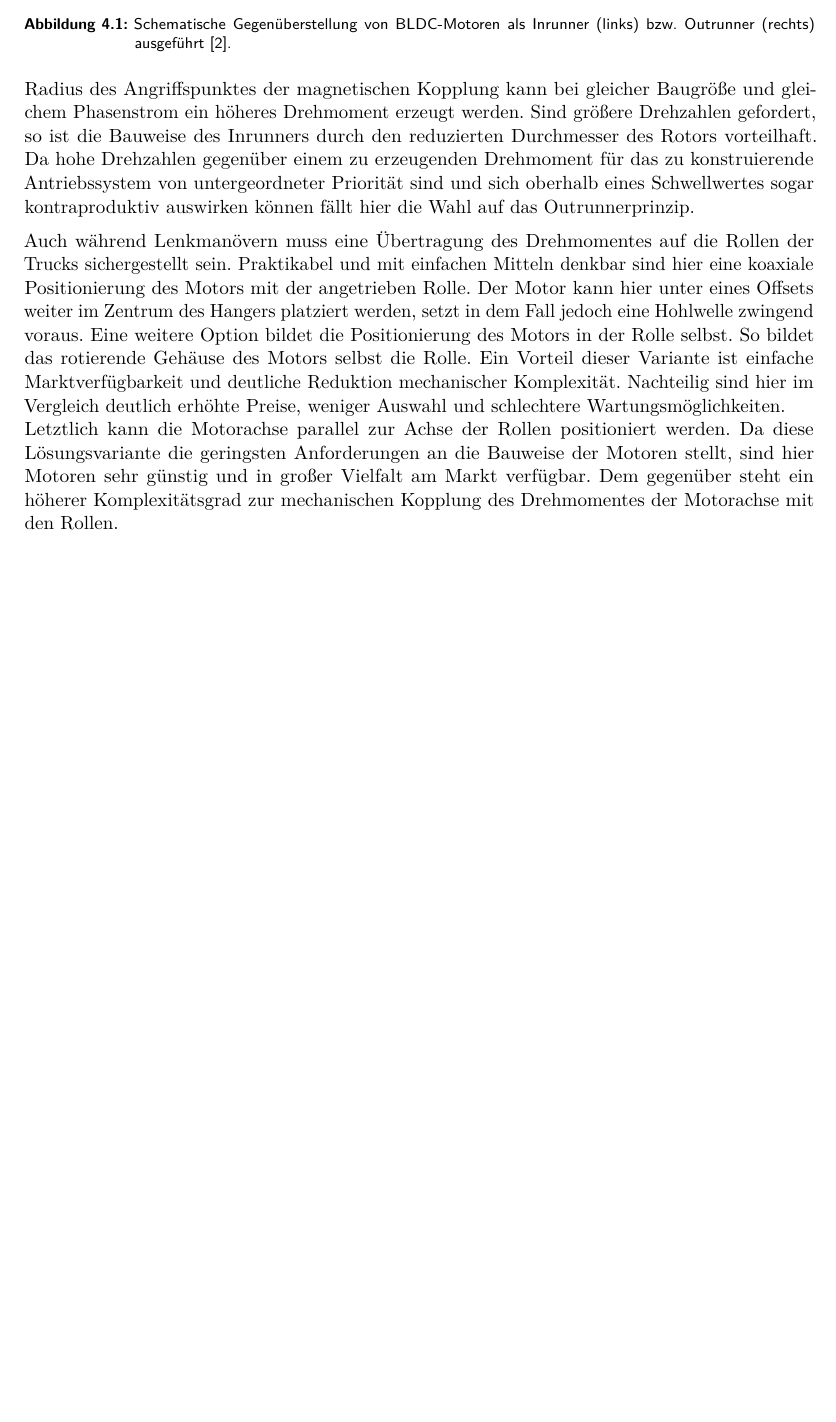
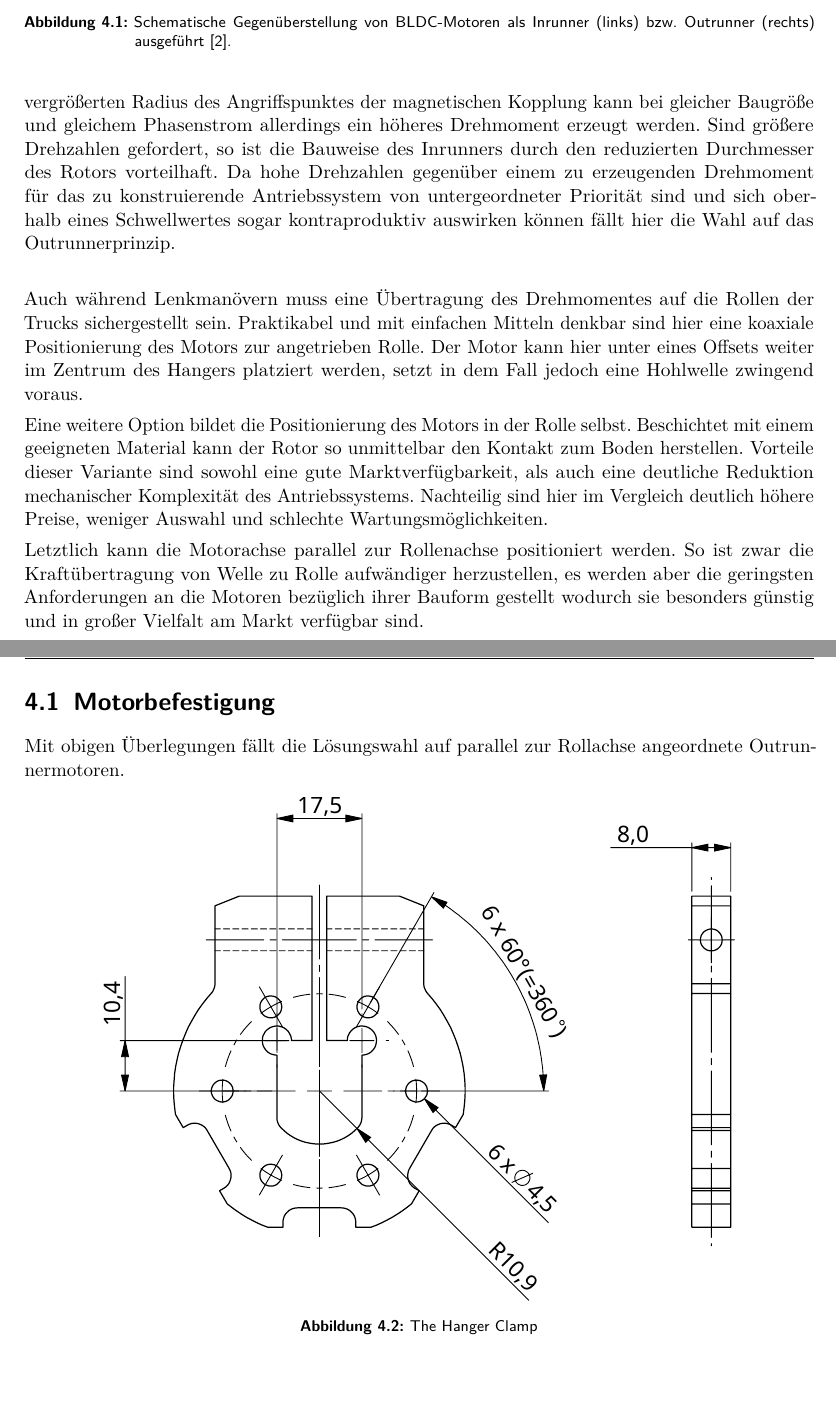
Before and after one commit to HateFindingNames/MotherBoard, a LaTeX thesis (__MAIN_FILE.tex, which reads chapters/4_mechanics.tex): part of page 12 of 20 before the commit and two parts of pages 12 and 13 of 22 after it, the two joined at a grey line, cut so that both start at the same text, the shorter picture padded with empty space. Compiled offline with pdfLaTeX.

Commit message:
Mount drawings added

```diff
--- a/chapters/4_mechanics.tex
+++ b/chapters/4_mechanics.tex
@@ -9,17 +8,26 @@
 		\caption[Gegenüberstellung von Inrunner und Outrunner]{Schematische Gegenüberstellung von BLDC-Motoren als Inrunner (links) bzw. Outrunner (rechts) ausgeführt~\cite{inrunner.outrunner.2022}.}
 		\label{fig:inrunner outrunner}
 	\end{figure}
-	Das Funktionsprinzip bleibt so zwar unverändert, durch den vergrößerten Radius des Angriffspunktes der magnetischen Kopplung kann bei gleicher Baugröße und gleichem Phasenstrom ein höheres Drehmoment erzeugt werden.
+	Das Funktionsprinzip bleibt so zwar unverändert, durch den vergrößerten Radius des Angriffspunktes der magnetischen Kopplung kann bei gleicher Baugröße und gleichem Phasenstrom allerdings ein höheres Drehmoment erzeugt werden.
 	Sind größere Drehzahlen gefordert, so ist die Bauweise des Inrunners durch den reduzierten Durchmesser des Rotors vorteilhaft.
 	Da hohe Drehzahlen gegenüber einem zu erzeugenden Drehmoment für das zu konstruierende Antriebssystem von untergeordneter Priorität sind und sich oberhalb eines Schwellwertes sogar kontraproduktiv auswirken können fällt hier die Wahl auf das Outrunnerprinzip.\par\medskip
 	%
 	Auch während Lenkmanövern muss eine Übertragung des Drehmomentes auf die Rollen der Trucks sichergestellt sein.
-	Praktikabel und mit einfachen Mitteln denkbar sind hier eine koaxiale Positionierung des Motors mit der angetrieben Rolle.
-	Der Motor kann hier unter eines Offsets weiter im Zentrum des Hangers platziert werden, setzt in dem Fall jedoch eine Hohlwelle zwingend voraus.
+	Praktikabel und mit einfachen Mitteln denkbar sind hier eine koaxiale Positionierung des Motors zur angetrieben Rolle.
+	Der Motor kann hier unter eines Offsets weiter im Zentrum des Hangers platziert werden, setzt in dem Fall jedoch eine Hohlwelle zwingend voraus.\par
 	Eine weitere Option bildet die Positionierung des Motors in der Rolle selbst.
-	So bildet das rotierende Gehäuse des Motors selbst die Rolle.
-	Ein Vorteil dieser Variante ist einfache Marktverfügbarkeit und deutliche Reduktion mechanischer Komplexität.
-	Nachteilig sind hier im Vergleich deutlich erhöhte Preise, weniger Auswahl und schlechtere Wartungsmöglichkeiten.\par
-	Letztlich kann die Motorachse parallel zur Achse der Rollen positioniert werden.
-	Da diese Lösungsvariante die geringsten Anforderungen an die Bauweise der Motoren stellt, sind hier Motoren sehr günstig und in großer Vielfalt am Markt verfügbar.
-	Dem gegenüber steht ein höherer Komplexitätsgrad zur mechanischen Kopplung des Drehmomentes der Motorachse mit den Rollen.
+	Beschichtet mit einem geeigneten Material kann der Rotor so unmittelbar den Kontakt zum Boden herstellen.
+	Vorteile dieser Variante sind sowohl eine gute Marktverfügbarkeit, als auch eine deutliche Reduktion mechanischer Komplexität des Antriebssystems.
+	Nachteilig sind hier im Vergleich deutlich höhere Preise, weniger Auswahl und schlechte Wartungsmöglichkeiten.\par
+	Letztlich kann die Motorachse parallel zur Rollenachse positioniert werden.
+	So ist zwar die Kraftübertragung von Welle zu Rolle aufwändiger herzustellen, es werden aber die geringsten Anforderungen an die Motoren bezüglich ihrer Bauform gestellt wodurch sie besonders günstig und in großer Vielfalt am Markt verfügbar sind.\par
+
+	%
+	\section{Motorbefestigung}\label{sec:motorbefestigung}
+		Mit obigen Überlegungen fällt die Lösungswahl auf parallel zur Rollachse angeordnete Outrunnermotoren.
+		\begin{figure}[h]
+			\centering
+			\includesvg[width=.8\textwidth, inkscapelatex=false]{Footage/AwesomeBoard Transmission CAD/Drawings/Mount - Hanger Clamp}
+			\caption{The Hanger Clamp}
+			\label{fig:hanger clamp drawing}
+		\end{figure}
```
Also changed, not shown: Footage/AwesomeBoard Transmission CAD/Drawings/Mount - Hanger Clamp.svg (added), Footage/AwesomeBoard Transmission CAD/Drawings/Mount - Motor Piece - v1.svg (added), chapters/4_mechanics.tex (9 more changed lines), 4 other files.
